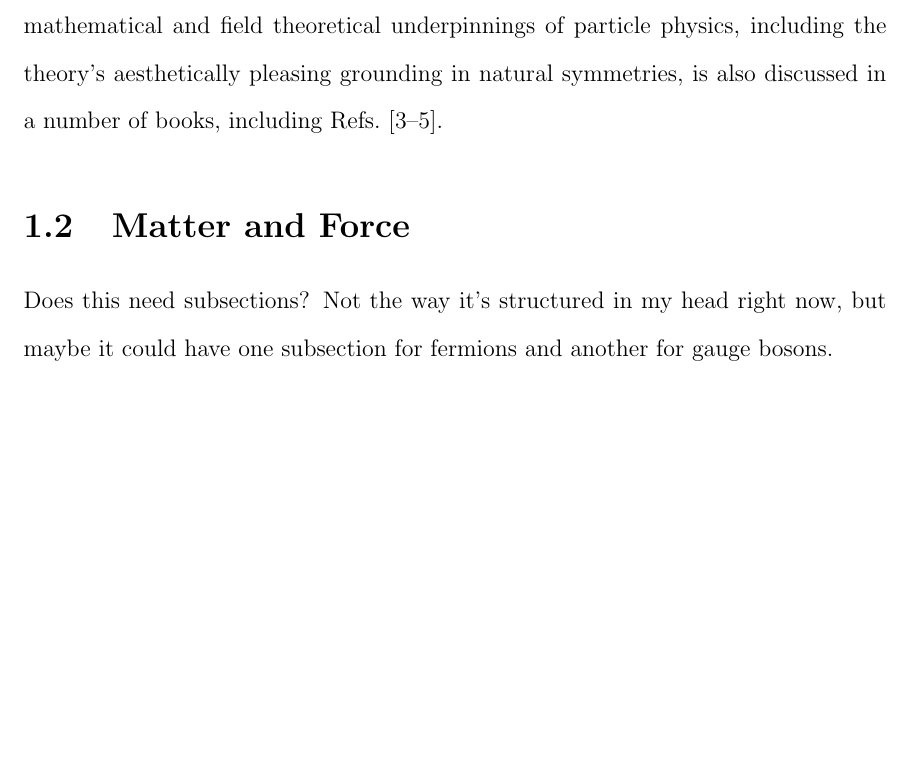
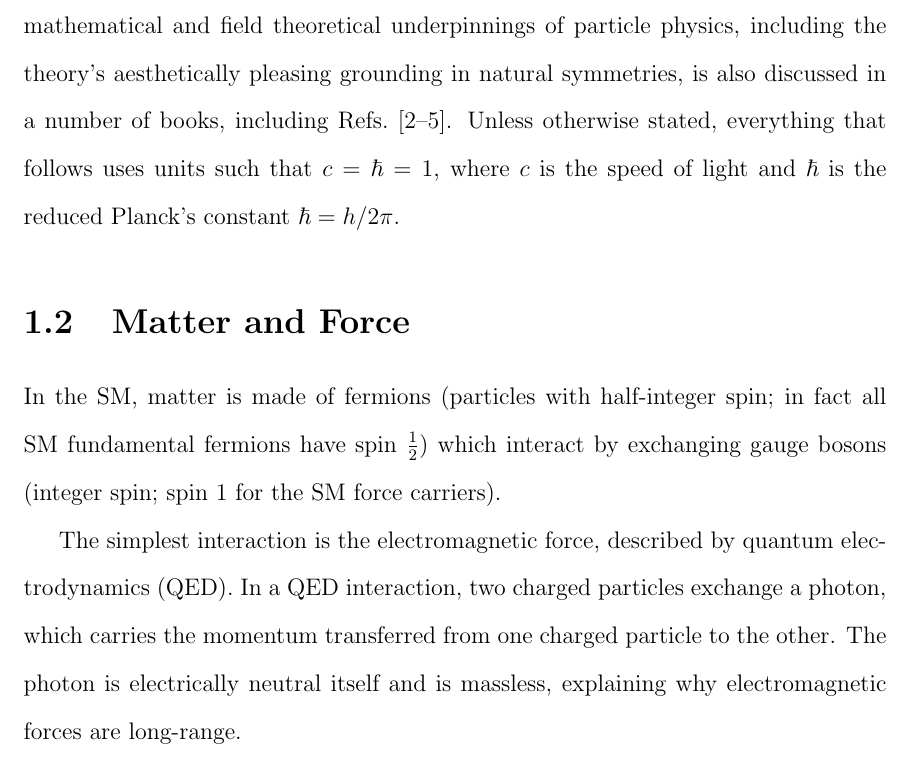
Before and after one commit to nwoods/Thesis, a LaTeX thesis (nwoods_thesis.tex, which reads standardModel/standardModel.tex): part of page 14 of 129, cut so that both start at the same text, the shorter picture padded with empty space. Compiled offline with pdfLaTeX.

Commit message:
Some intro stuff.

```diff
--- a/standardModel/standardModel.tex
+++ b/standardModel/standardModel.tex
@@ -14,12 +15,20 @@ The following sections give a general overview of the SM and related topics that
 This will include discussions of the particle content of the SM and the gauge structure that leads to particle interactions, the spontaneous symmetry breaking mechanism that leads to the specific structure of the electroweak sector of the SM, diboson processes, and the SM's limitations and how they might be addressed.
 Some details will also be given about the proton-proton interactions used to probe particle interactions at high energies.
 More complete information may be found in a number of texts, including Refs.~\cite{Griffiths:111880,Halzen:1984mc,Peskin:1995ev}.
-Detailed treatment of the mathematical and field theoretical underpinnings of particle physics, including the theory's aesthetically pleasing grounding in natural symmetries, is also discussed in a number of books, including Refs.~\cite{Peskin:1995ev,Srednicki:1019751,Donoghue:238727}.
+Detailed treatment of the mathematical and field theoretical underpinnings of particle physics, including the theory's aesthetically pleasing grounding in natural symmetries, is also discussed in a number of books, including Refs.~\cite{Halzen:1984mc,Peskin:1995ev,Srednicki:1019751,Donoghue:238727}.
+Unless otherwise stated, everything that follows uses units such that $c = \hbar = 1$, where $c$ is the speed of light and $\hbar$ is the reduced Planck's constant $\hbar = h / 2\pi$.
 
 
 
 \section{Matter and Force}
-Does this need subsections? Not the way it's structured in my head right now, but maybe it could have one subsection for fermions and another for gauge bosons.
+
+In the SM, matter is made of fermions (particles with half-integer spin; in fact all SM fundamental fermions have spin $\frac{1}{2}$) which interact by exchanging gauge bosons (integer spin; spin 1 for the SM force carriers).
+
+
+The simplest interaction is the electromagnetic force, described by quantum electrodynamics (QED).
+In a QED interaction, two charged particles exchange a photon, which carries the momentum transferred from one charged particle to the other.
+The photon is electrically neutral itself and is massless, explaining why electromagnetic forces are long-range.
+
 
 
 
```
Also changed, not shown: standardModel/standardModel.tex (1 more changed lines).
